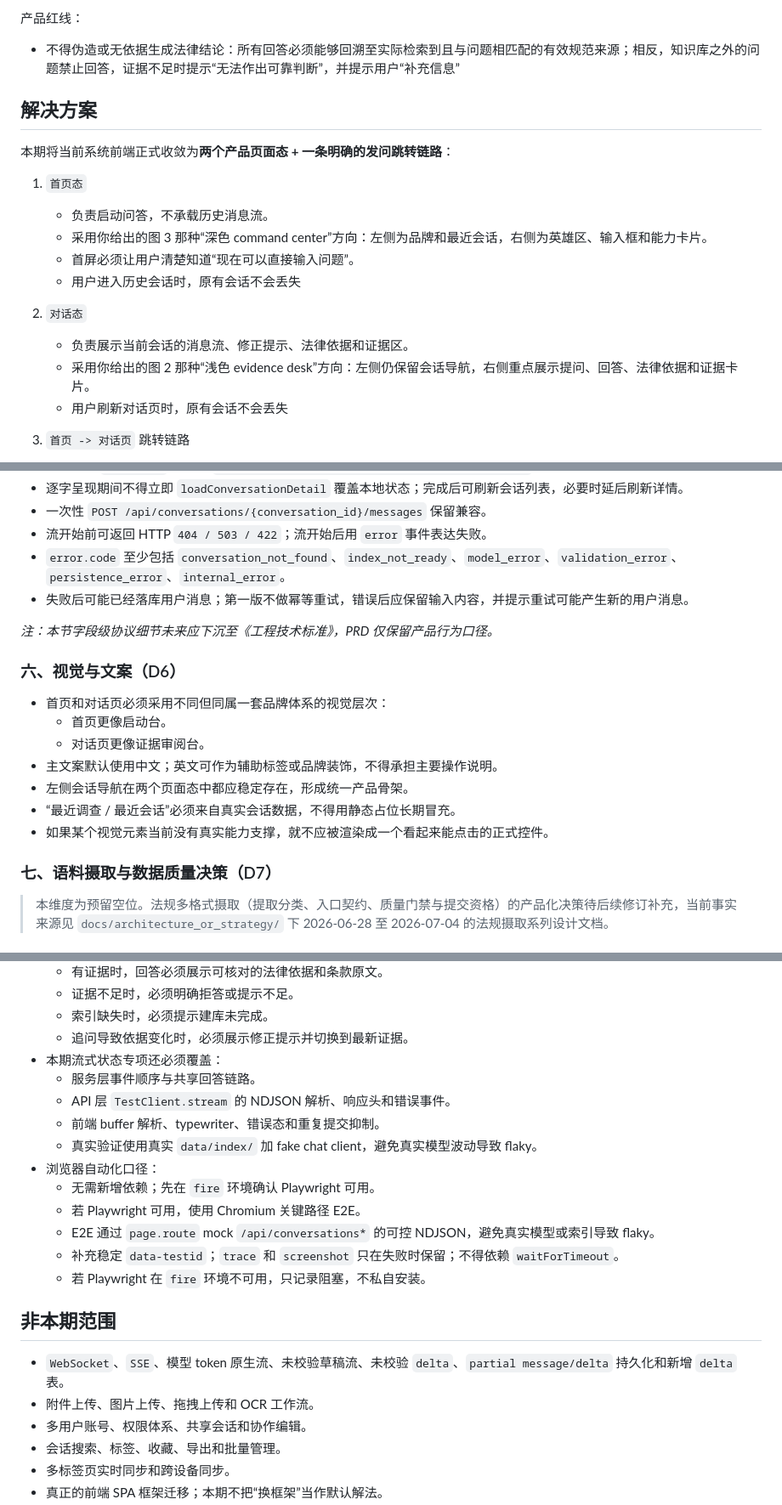
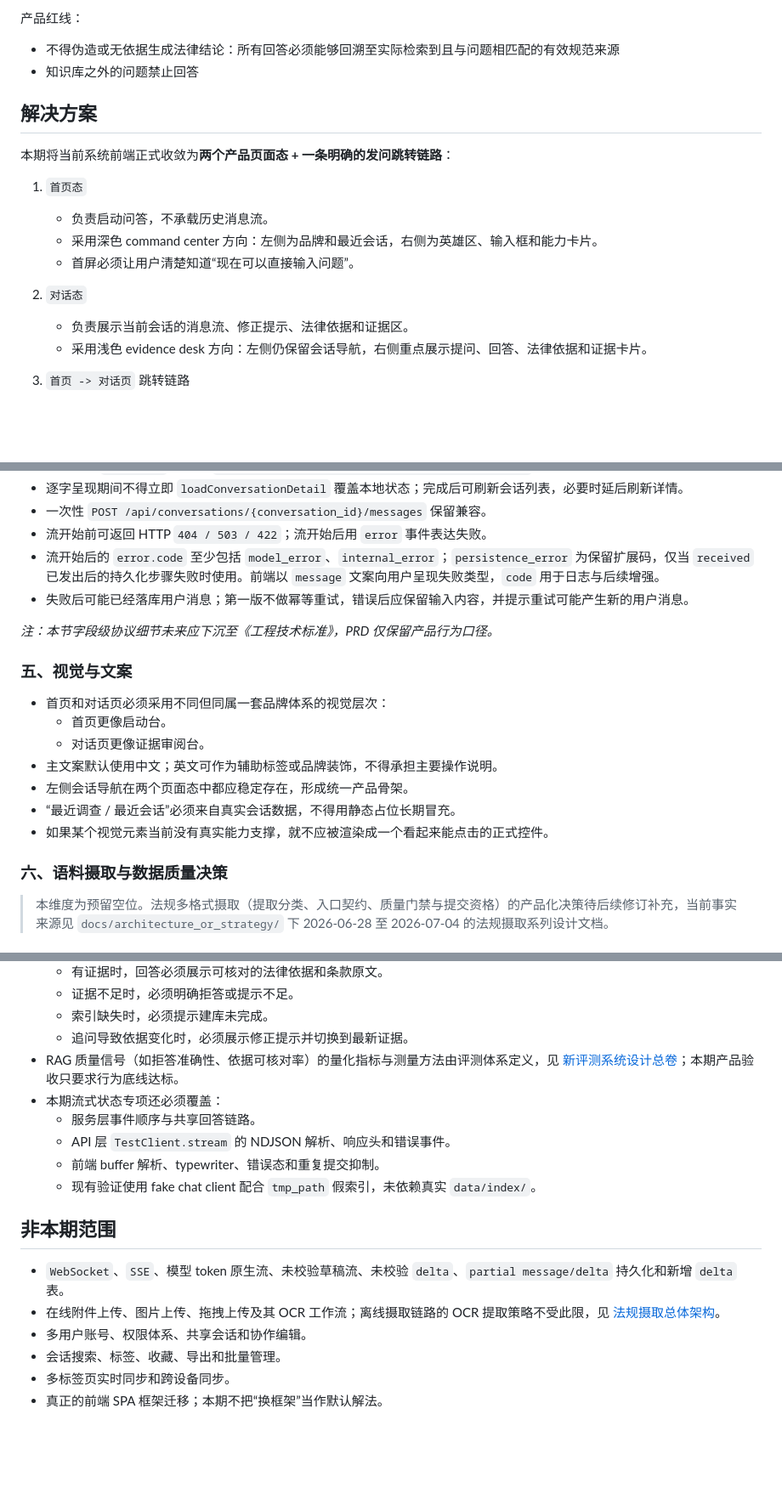
Before and after one commit to ITboyBob/FireAI, a Markdown page: docs/architecture_or_strategy/消防问答系统PRD.md, 3 parts joined by grey strips. Shown at 85% size. Rendered like a GitHub page; blank space fills up the shorter version.

```diff
--- a/docs/architecture_or_strategy/消防问答系统PRD.md
+++ b/docs/architecture_or_strategy/消防问答系统PRD.md
@@ -34,7 +34,8 @@ Date: 2026-08-27
 - 法律效力边界：系统输出可以包含明确的参考结论及其依据，但始终属于业务辅助意见，不具有行政决定、行政执法文书或其他正式法律行为的效力。
 
 产品红线：
-- 不得伪造或无依据生成法律结论：所有回答必须能够回溯至实际检索到且与问题相匹配的有效规范来源；相反，知识库之外的问题禁止回答，证据不足时提示“无法作出可靠判断”，并提示用户“补充信息”
+- 不得伪造或无依据生成法律结论：所有回答必须能够回溯至实际检索到且与问题相匹配的有效规范来源
+- 知识库之外的问题禁止回答
 
 ## 解决方案
 
@@ -42,14 +43,12 @@ Date: 2026-08-27
 
 1. `首页态`
    - 负责启动问答，不承载历史消息流。
-   - 采用你给出的图 3 那种“深色 command center”方向：左侧为品牌和最近会话，右侧为英雄区、输入框和能力卡片。
+   - 采用深色 command center 方向：左侧为品牌和最近会话，右侧为英雄区、输入框和能力卡片。
    - 首屏必须让用户清楚知道“现在可以直接输入问题”。
-   - 用户进入历史会话时，原有会话不会丢失
 
 2. `对话态`
    - 负责展示当前会话的消息流、修正提示、法律依据和证据区。
-   - 采用你给出的图 2 那种“浅色 evidence desk”方向：左侧仍保留会话导航，右侧重点展示提问、回答、法律依据和证据卡片。
-   - 用户刷新对话页时，原有会话不会丢失
+   - 采用浅色 evidence desk 方向：左侧仍保留会话导航，右侧重点展示提问、回答、法律依据和证据卡片。
 
 3. `首页 -> 对话页` 跳转链路
    - 用户在首页输入并发送问题后，系统必须先创建或确定当前会话，再显式切换到对话态。
@@ -145,12 +144,12 @@ Date: 2026-08-27
 - 逐字呈现期间不得立即 `loadConversationDetail` 覆盖本地状态；完成后可刷新会话列表，必要时延后刷新详情。
 - 一次性 `POST /api/conversations/{conversation_id}/messages` 保留兼容。
 - 流开始前可返回 HTTP `404 / 503 / 422`；流开始后用 `error` 事件表达失败。
-- `error.code` 至少包括 `conversation_not_found`、`index_not_ready`、`model_error`、`validation_error`、`persistence_error`、`internal_error`。
+- 流开始后的 `error.code` 至少包括 `model_error`、`internal_error`；`persistence_error` 为保留扩展码，仅当 `received` 已发出后的持久化步骤失败时使用。前端以 `message` 文案向用户呈现失败类型，`code` 用于日志与后续增强。
 - 失败后可能已经落库用户消息；第一版不做幂等重试，错误后应保留输入内容，并提示重试可能产生新的用户消息。
 
 *注：本节字段级协议细节未来应下沉至《工程技术标准》，PRD 仅保留产品行为口径。*
 
-### 六、视觉与文案（D6）
+### 五、视觉与文案
 
 - 首页和对话页必须采用不同但同属一套品牌体系的视觉层次：
   - 首页更像启动台。
@@ -160,7 +159,7 @@ Date: 2026-08-27
 - “最近调查 / 最近会话”必须来自真实会话数据，不得用静态占位长期冒充。
 - 如果某个视觉元素当前没有真实能力支撑，就不应被渲染成一个看起来能点击的正式控件。
 
-### 七、语料摄取与数据质量决策（D7）
+### 六、语料摄取与数据质量决策
 
 > 本维度为预留空位。法规多格式摄取（提取分类、入口契约、质量门禁与提交资格）的产品化决策待后续修订补充，当前事实来源见 `docs/architecture_or_strategy/` 下 2026-06-28 至 2026-07-04 的法规摄取系列设计文档。
 
@@ -185,22 +184,17 @@ Date: 2026-08-27
   - 证据不足时，必须明确拒答或提示不足。
   - 索引缺失时，必须提示建库未完成。
   - 追问导致依据变化时，必须展示修正提示并切换到最新证据。
+- RAG 质量信号（如拒答准确性、依据可核对率）的量化指标与测量方法由评测体系定义，见 [新评测系统设计总卷](../../新评测系统设计总卷.md)；本期产品验收只要求行为底线达标。
 - 本期流式状态专项还必须覆盖：
   - 服务层事件顺序与共享回答链路。
   - API 层 `TestClient.stream` 的 NDJSON 解析、响应头和错误事件。
   - 前端 buffer 解析、typewriter、错误态和重复提交抑制。
-  - 真实验证使用真实 `data/index/` 加 fake chat client，避免真实模型波动导致 flaky。
-- 浏览器自动化口径：
-  - 无需新增依赖；先在 `fire` 环境确认 Playwright 可用。
-  - 若 Playwright 可用，使用 Chromium 关键路径 E2E。
-  - E2E 通过 `page.route` mock `/api/conversations*` 的可控 NDJSON，避免真实模型或索引导致 flaky。
-  - 补充稳定 `data-testid`；`trace` 和 `screenshot` 只在失败时保留；不得依赖 `waitForTimeout`。
-  - 若 Playwright 在 `fire` 环境不可用，只记录阻塞，不私自安装。
+  - 现有验证使用 fake chat client 配合 `tmp_path` 假索引，未依赖真实 `data/index/`。
 
 ## 非本期范围
 
 - `WebSocket`、`SSE`、模型 token 原生流、未校验草稿流、未校验 `delta`、`partial message/delta` 持久化和新增 `delta` 表。
-- 附件上传、图片上传、拖拽上传和 OCR 工作流。
+- 在线附件上传、图片上传、拖拽上传及其 OCR 工作流；离线摄取链路的 OCR 提取策略不受此限，见 [法规摄取总体架构](./2026-06-29-legal-ingestion-overall-architecture.md)。
 - 多用户账号、权限体系、共享会话和协作编辑。
 - 会话搜索、标签、收藏、导出和批量管理。
 - 多标签页实时同步和跨设备同步。
```
Also changed, not shown: other parts of docs/architecture_or_strategy/消防问答系统PRD.md (+10 -10 lines), docs/architecture_or_strategy/2026-04-23-fire-qa-ndjson-status-stream-design.md (+3 -5 lines), docs/architecture_or_strategy/工程技术标准.md (+1 -1 lines).
